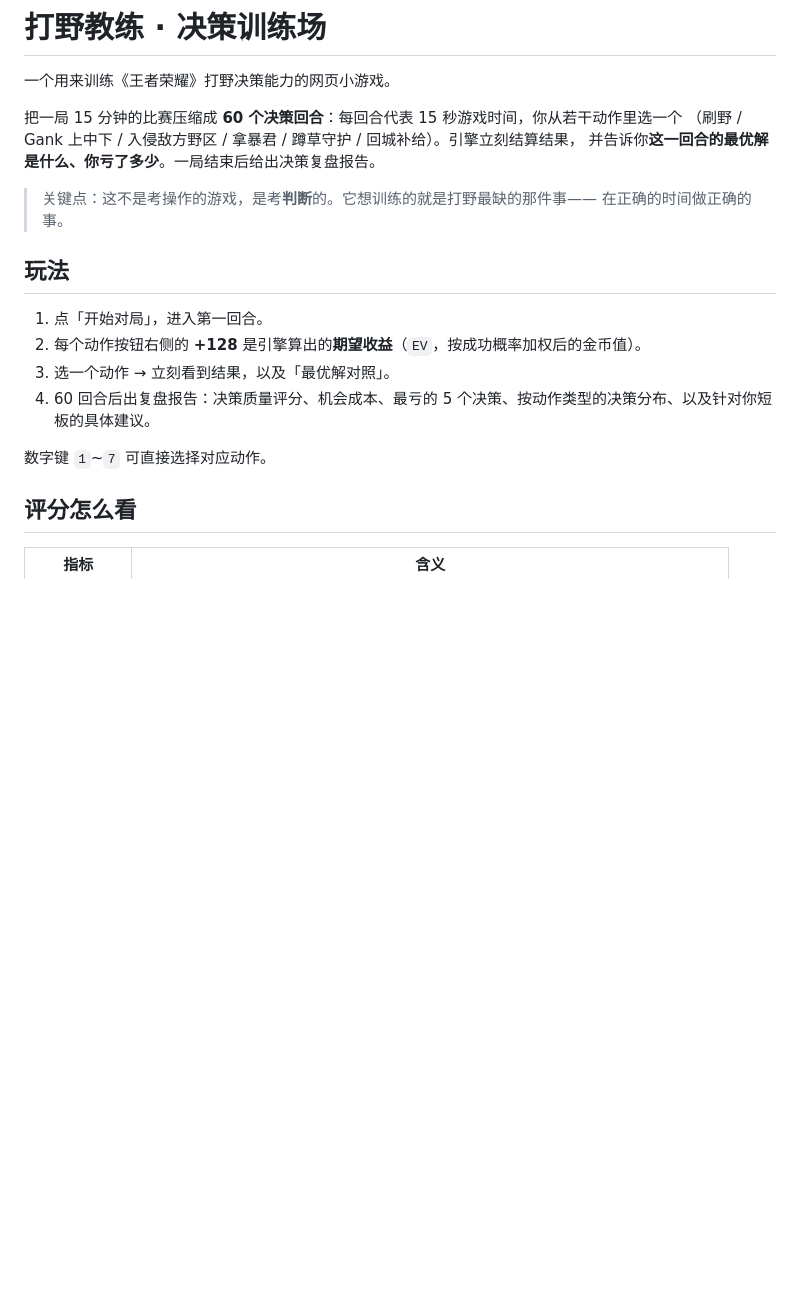
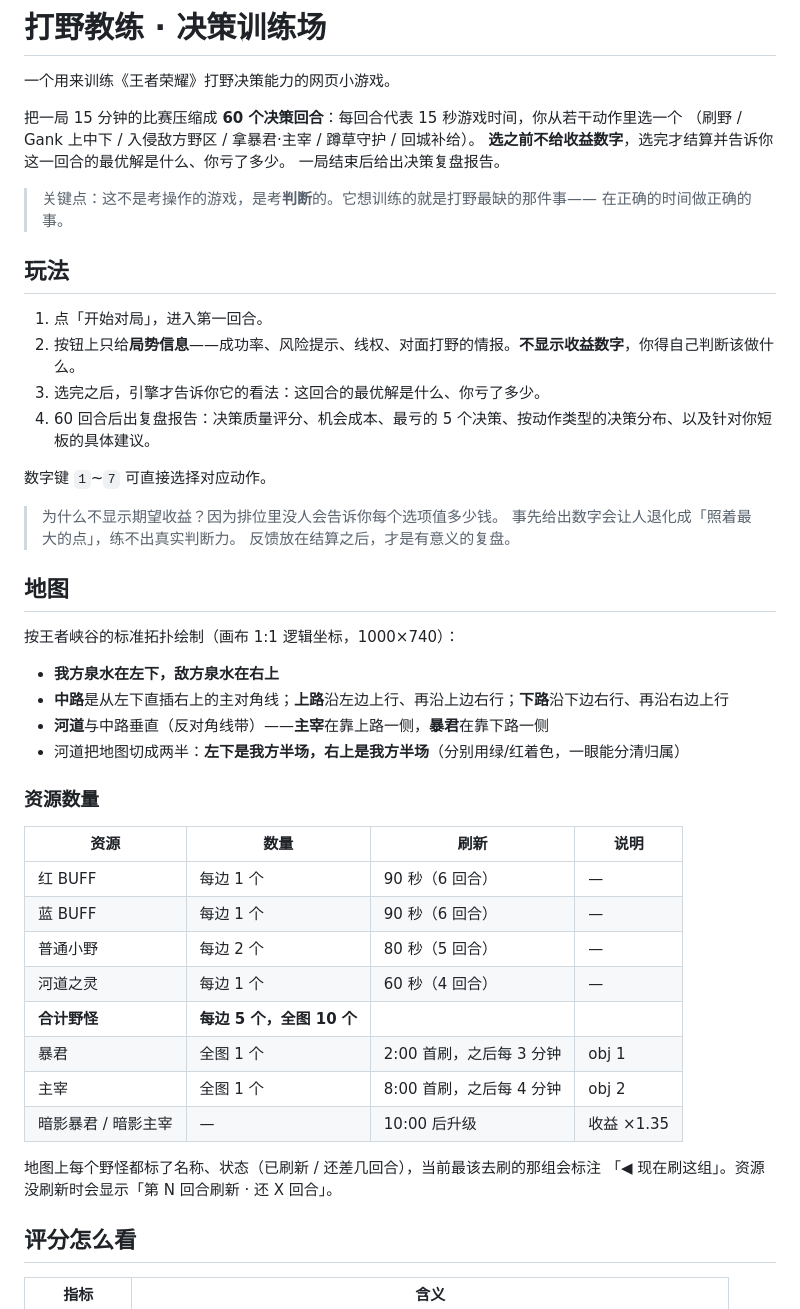
Before and after one commit to Nine-Crane/jungle-coach, a Markdown page: README.md, the part around one of its changes. Rendered like a GitHub page; blank space fills up the shorter version.

Commit message:
chore: publish README.md

```diff
--- a/README.md
+++ b/README.md
@@ -3,8 +3,9 @@
 一个用来训练《王者荣耀》打野决策能力的网页小游戏。
 
 把一局 15 分钟的比赛压缩成 **60 个决策回合**：每回合代表 15 秒游戏时间，你从若干动作里选一个
-（刷野 / Gank 上中下 / 入侵敌方野区 / 拿暴君 / 蹲草守护 / 回城补给）。引擎立刻结算结果，
-并告诉你**这一回合的最优解是什么、你亏了多少**。一局结束后给出决策复盘报告。
+（刷野 / Gank 上中下 / 入侵敌方野区 / 拿暴君·主宰 / 蹲草守护 / 回城补给）。
+**选之前不给收益数字**，选完才结算并告诉你这一回合的最优解是什么、你亏了多少。
+一局结束后给出决策复盘报告。
 
 > 关键点：这不是考操作的游戏，是考**判断**的。它想训练的就是打野最缺的那件事——
 > 在正确的时间做正确的事。
@@ -12,11 +13,40 @@
 ## 玩法
 
 1. 点「开始对局」，进入第一回合。
-2. 每个动作按钮右侧的 **+128** 是引擎算出的**期望收益**（`EV`，按成功概率加权后的金币值）。
-3. 选一个动作 → 立刻看到结果，以及「最优解对照」。
+2. 按钮上只给**局势信息**——成功率、风险提示、线权、对面打野的情报。**不显示收益数字**，你得自己判断该做什么。
+3. 选完之后，引擎才告诉你它的看法：这回合的最优解是什么、你亏了多少。
 4. 60 回合后出复盘报告：决策质量评分、机会成本、最亏的 5 个决策、按动作类型的决策分布、以及针对你短板的具体建议。
 
 数字键 `1`~`7` 可直接选择对应动作。
+
+> 为什么不显示期望收益？因为排位里没人会告诉你每个选项值多少钱。
+> 事先给出数字会让人退化成「照着最大的点」，练不出真实判断力。
+> 反馈放在结算之后，才是有意义的复盘。
+
+## 地图
+
+按王者峡谷的标准拓扑绘制（画布 1:1 逻辑坐标，1000×740）：
+
+- **我方泉水在左下，敌方泉水在右上**
+- **中路**是从左下直插右上的主对角线；**上路**沿左边上行、再沿上边右行；**下路**沿下边右行、再沿右边上行
+- **河道**与中路垂直（反对角线带）——**主宰**在靠上路一侧，**暴君**在靠下路一侧
+- 河道把地图切成两半：**左下是我方半场，右上是我方半场**（分别用绿/红着色，一眼能分清归属）
+
+### 资源数量
+
+| 资源 | 数量 | 刷新 | 说明 |
+| --- | --- | --- | --- |
+| 红 BUFF | 每边 1 个 | 90 秒（6 回合） | — |
+| 蓝 BUFF | 每边 1 个 | 90 秒（6 回合） | — |
+| 普通小野 | 每边 2 个 | 80 秒（5 回合） | — |
+| 河道之灵 | 每边 1 个 | 60 秒（4 回合） | — |
+| **合计野怪** | **每边 5 个，全图 10 个** | | |
+| 暴君 | 全图 1 个 | 2:00 首刷，之后每 3 分钟 | obj 1 |
+| 主宰 | 全图 1 个 | 8:00 首刷，之后每 4 分钟 | obj 2 |
+| 暗影暴君 / 暗影主宰 | — | 10:00 后升级 | 收益 ×1.35 |
+
+地图上每个野怪都标了名称、状态（已刷新 / 还差几回合），当前最该去刷的那组会标注
+「◀ 现在刷这组」。资源没刷新时会显示「第 N 回合刷新 · 还 X 回合」。
 
 ## 评分怎么看
 
```
Also changed, not shown: other parts of README.md (+52 -13 lines).
